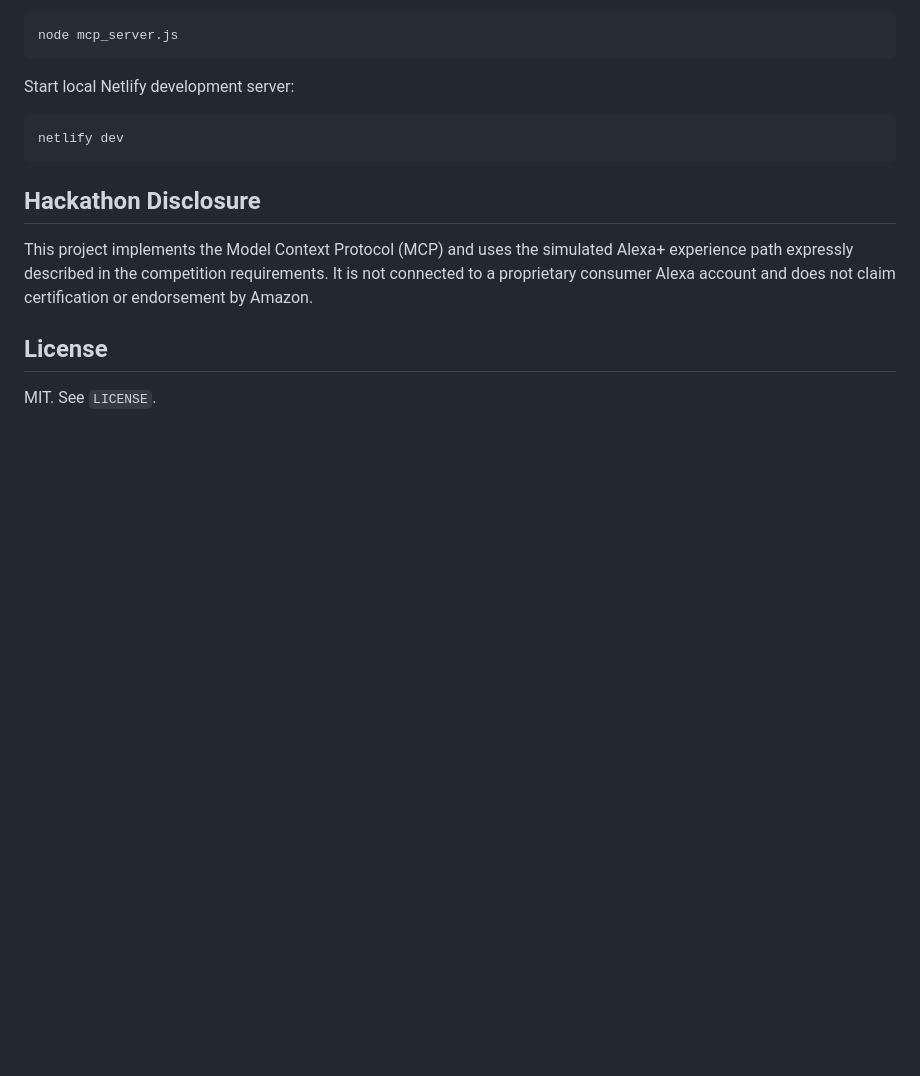
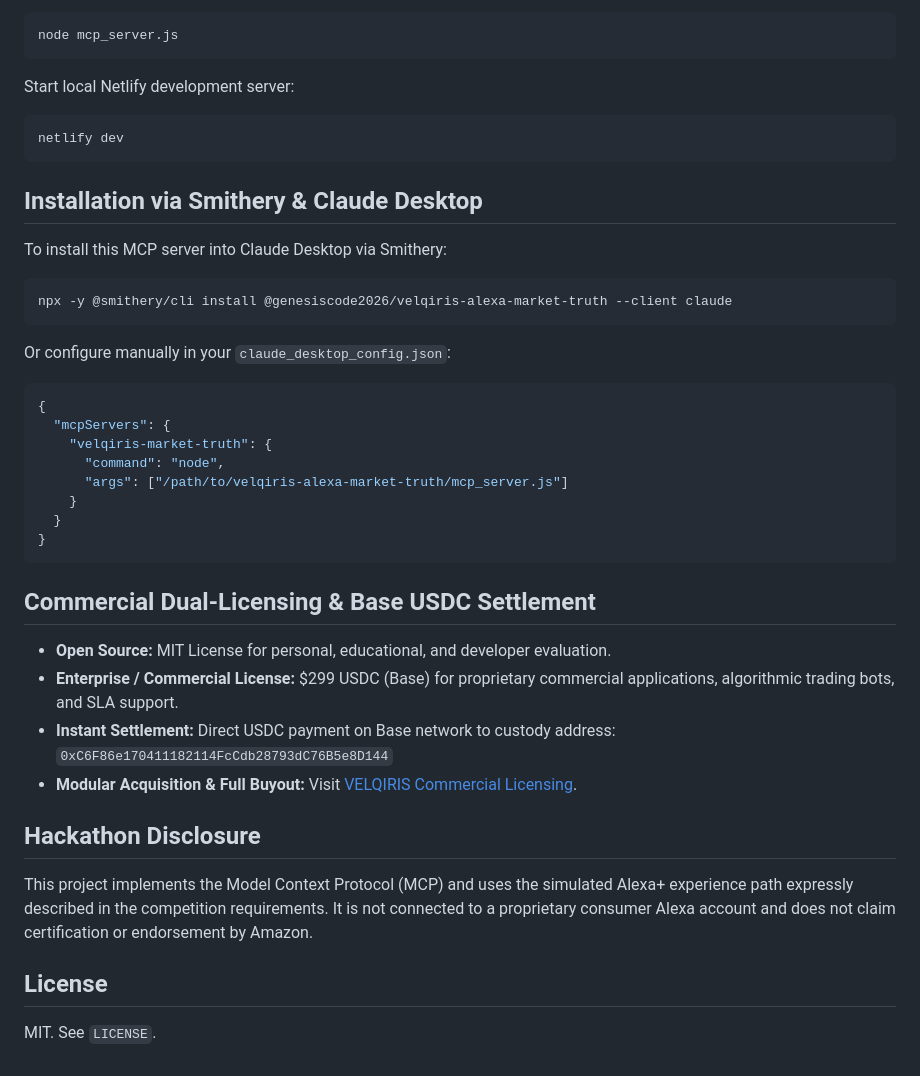
Before and after one commit to genesiscode2026/velqiris-alexa-market-truth, a Markdown page: README.md, the part around the change. Drawn GitHub-style; blank space fills up the shorter version.

Commit message:
docs: add Smithery installation instructions and commercial Base USDC licensing

````diff
--- a/README.md
+++ b/README.md
@@ -68,6 +68,33 @@ Start local Netlify development server:
 netlify dev
 ```
 
+## Installation via Smithery & Claude Desktop
+
+To install this MCP server into Claude Desktop via Smithery:
+```bash
+npx -y @smithery/cli install @genesiscode2026/velqiris-alexa-market-truth --client claude
+```
+
+Or configure manually in your `claude_desktop_config.json`:
+```json
+{
+  "mcpServers": {
+    "velqiris-market-truth": {
+      "command": "node",
+      "args": ["/path/to/velqiris-alexa-market-truth/mcp_server.js"]
+    }
+  }
+}
+```
+
+## Commercial Dual-Licensing & Base USDC Settlement
+
+- **Open Source:** MIT License for personal, educational, and developer evaluation.
+- **Enterprise / Commercial License:** $299 USDC (Base) for proprietary commercial applications, algorithmic trading bots, and SLA support.
+- **Instant Settlement:** Direct USDC payment on Base network to custody address:
+  `0xC6F86e170411182114FcCdb28793dC76B5e8D144`
+- **Modular Acquisition & Full Buyout:** Visit [VELQIRIS Commercial Licensing](https://velqiris-acquisition.netlify.app/#licensing).
+
 ## Hackathon Disclosure
 
 This project implements the Model Context Protocol (MCP) and uses the simulated Alexa+ experience path expressly described in the competition requirements. It is not connected to a proprietary consumer Alexa account and does not claim certification or endorsement by Amazon.
````
